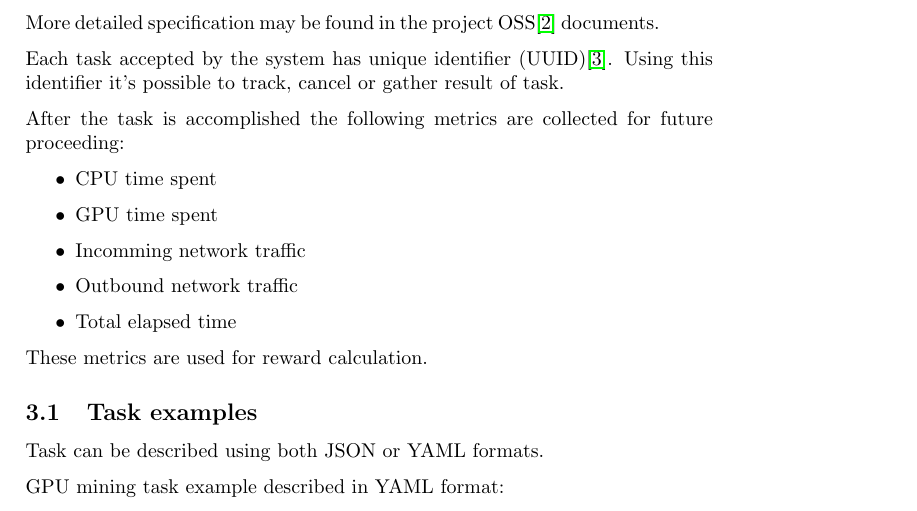
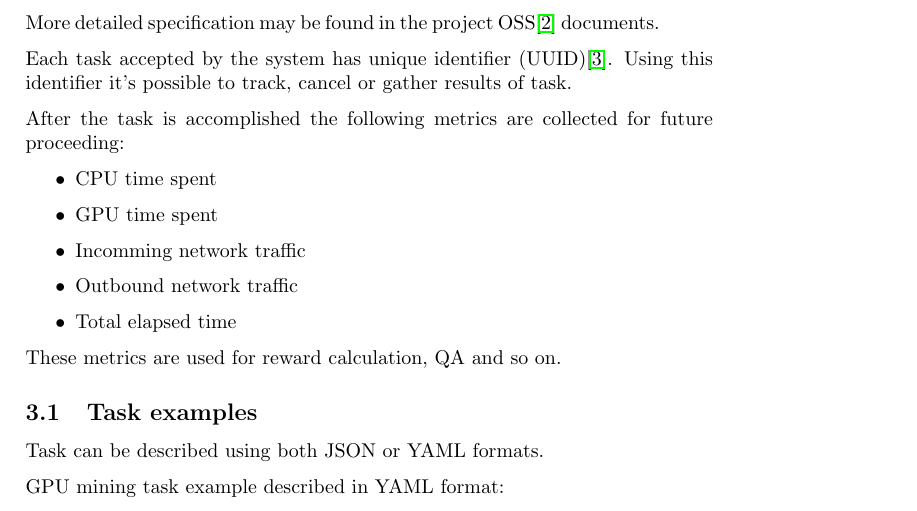
Before and after one commit to octaspace/whitepaper.github.io, a LaTeX paper (paper.tex, which reads tasks.tex): part of page 4 of 5, cut so that both start at the same text. Compiled offline with pdfLaTeX.

Commit message:
Cosmetic changes

```diff
--- a/tasks.tex
+++ b/tasks.tex
@@ -42,7 +42,7 @@ To describe the task the following type specification should be used:
 More detailed specification may be found in the project OSS\cite{oss} documents.
 
 Each task accepted by the system has unique identifier (UUID)\cite{uuid}.
-Using this identifier it's possible to track, cancel or gather result of task.
+Using this identifier it's possible to track, cancel or gather results of task.
 
 After the task is accomplished the following metrics are collected for future proceeding:
 
@@ -54,7 +54,7 @@ After the task is accomplished the following metrics are collected for future pr
     \item Total elapsed time
 \end{itemize}
 
-These metrics are used for reward calculation.
+These metrics are used for reward calculation, QA and so on.
 
 \subsection{Task examples}
 
```
